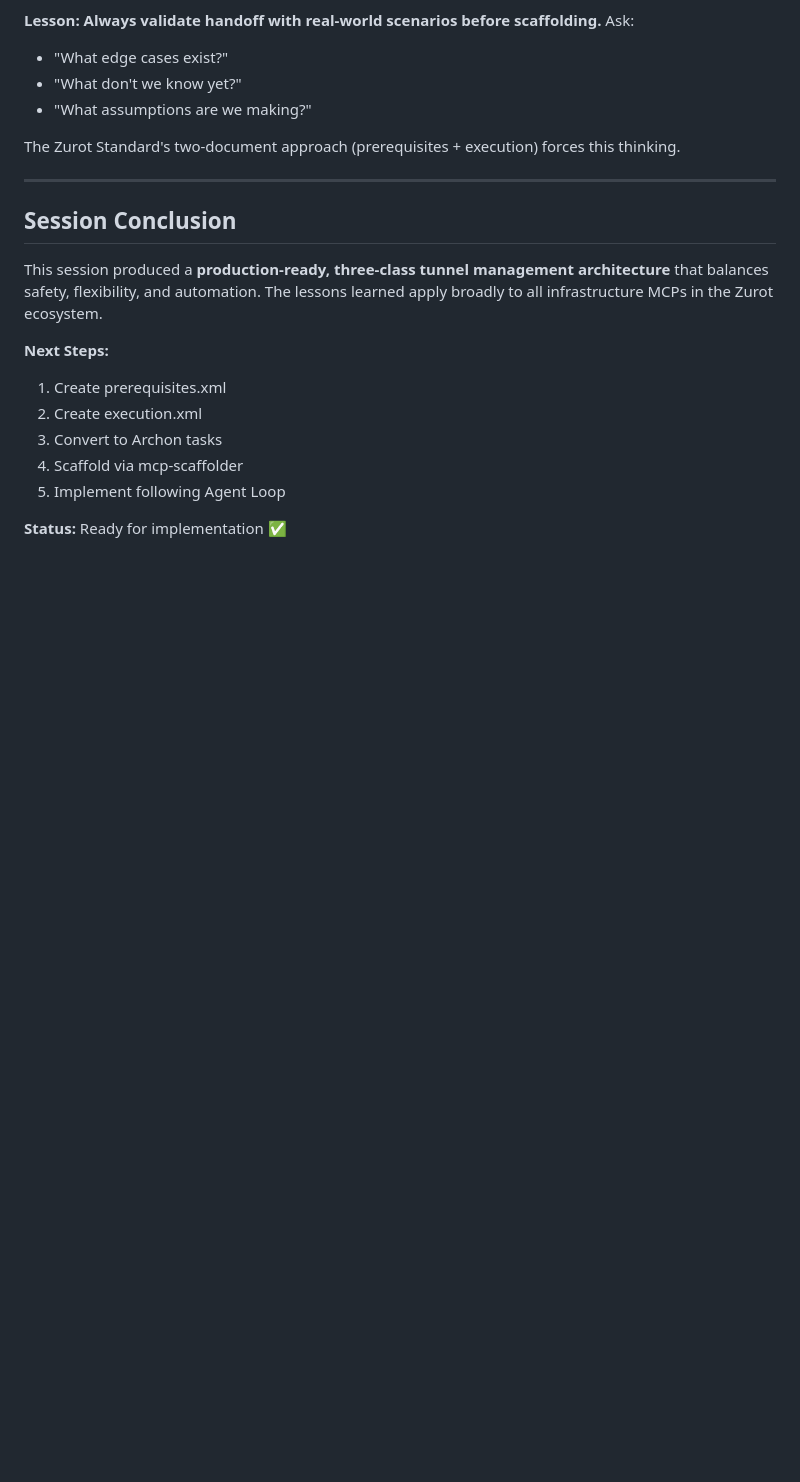
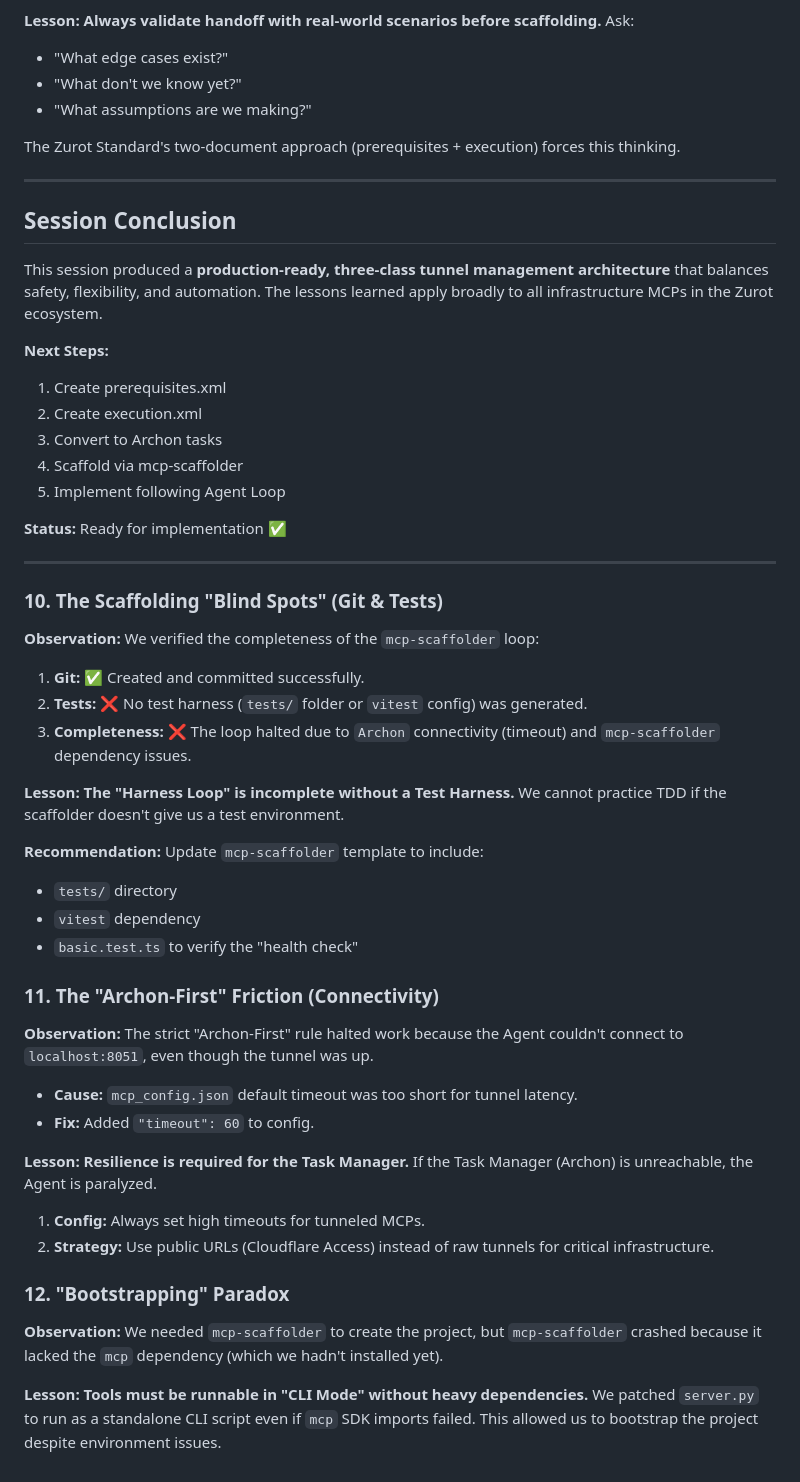
Before and after one commit to zyahav/mcp-skills-hub, a Markdown page: handoffs/tunnel-manager/LESSONS_LEARNED.md, the part around the change. GitHub-like rendering; blank space fills up the shorter version.

Commit message:
docs: Update LESSONS_LEARNED with Scaffolding/Archon insights

```diff
--- a/handoffs/tunnel-manager/LESSONS_LEARNED.md
+++ b/handoffs/tunnel-manager/LESSONS_LEARNED.md
@@ -227,3 +227,35 @@ This session produced a **production-ready, three-class tunnel management archit
 5. Implement following Agent Loop
 
 **Status:** Ready for implementation ✅
+
+---
+
+### 10. The Scaffolding "Blind Spots" (Git & Tests)
+**Observation:** We verified the completeness of the `mcp-scaffolder` loop:
+1.  **Git:** ✅ Created and committed successfully.
+2.  **Tests:** ❌ No test harness (`tests/` folder or `vitest` config) was generated.
+3.  **Completeness:** ❌ The loop halted due to `Archon` connectivity (timeout) and `mcp-scaffolder` dependency issues.
+
+**Lesson:** **The "Harness Loop" is incomplete without a Test Harness.**
+We cannot practice TDD if the scaffolder doesn't give us a test environment.
+
+**Recommendation:** Update `mcp-scaffolder` template to include:
+- `tests/` directory
+- `vitest` dependency
+- `basic.test.ts` to verify the "health check"
+
+### 11. The "Archon-First" Friction (Connectivity)
+**Observation:** The strict "Archon-First" rule halted work because the Agent couldn't connect to `localhost:8051`, even though the tunnel was up.
+- **Cause:** `mcp_config.json` default timeout was too short for tunnel latency.
+- **Fix:** Added `"timeout": 60` to config.
+
+**Lesson:** **Resilience is required for the Task Manager.**
+If the Task Manager (Archon) is unreachable, the Agent is paralyzed.
+1.  **Config:** Always set high timeouts for tunneled MCPs.
+2.  **Strategy:** Use public URLs (Cloudflare Access) instead of raw tunnels for critical infrastructure.
+
+### 12. "Bootstrapping" Paradox
+**Observation:** We needed `mcp-scaffolder` to create the project, but `mcp-scaffolder` crashed because it lacked the `mcp` dependency (which we hadn't installed yet).
+
+**Lesson:** **Tools must be runnable in "CLI Mode" without heavy dependencies.**
+We patched `server.py` to run as a standalone CLI script even if `mcp` SDK imports failed. This allowed us to bootstrap the project despite environment issues.
```
